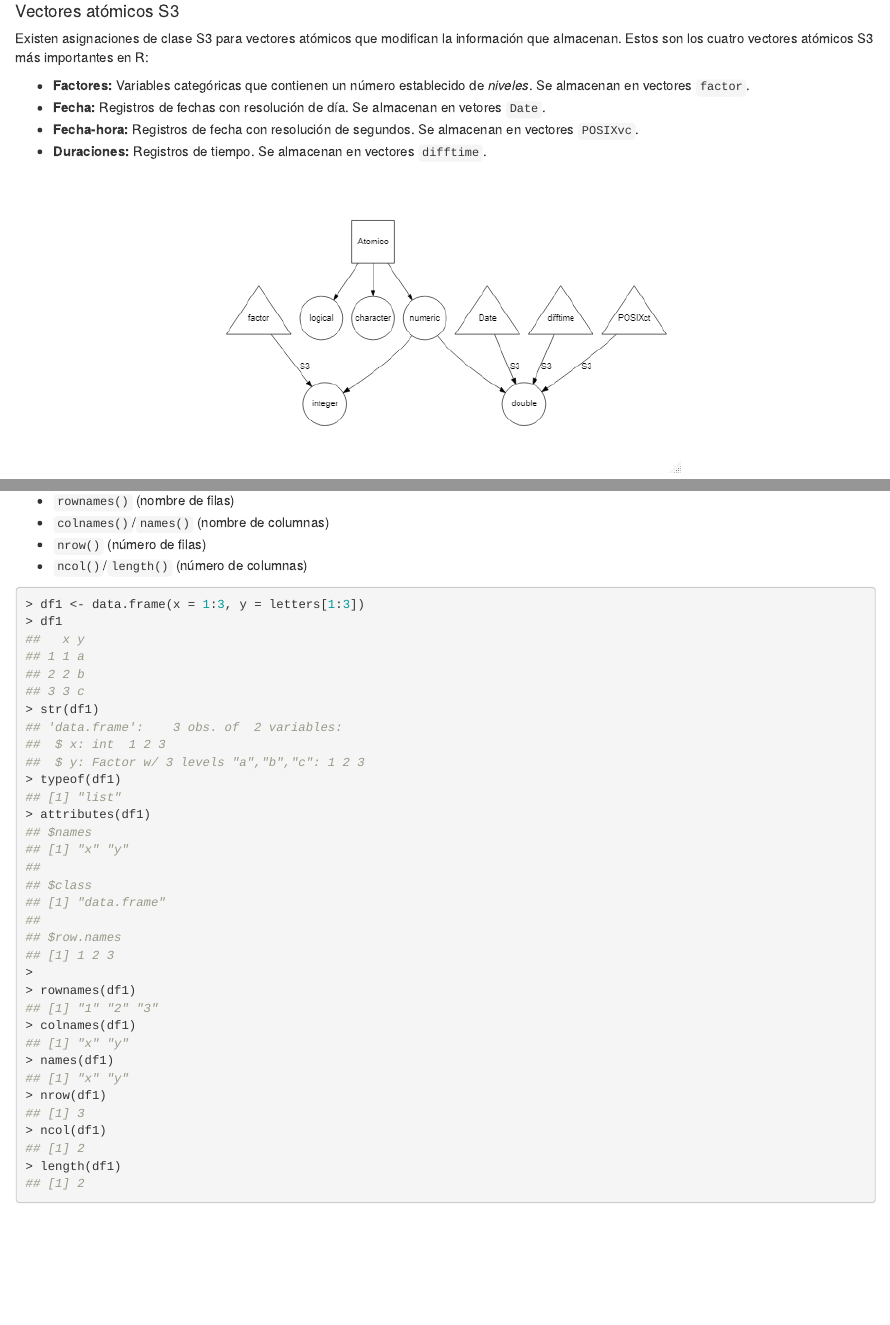
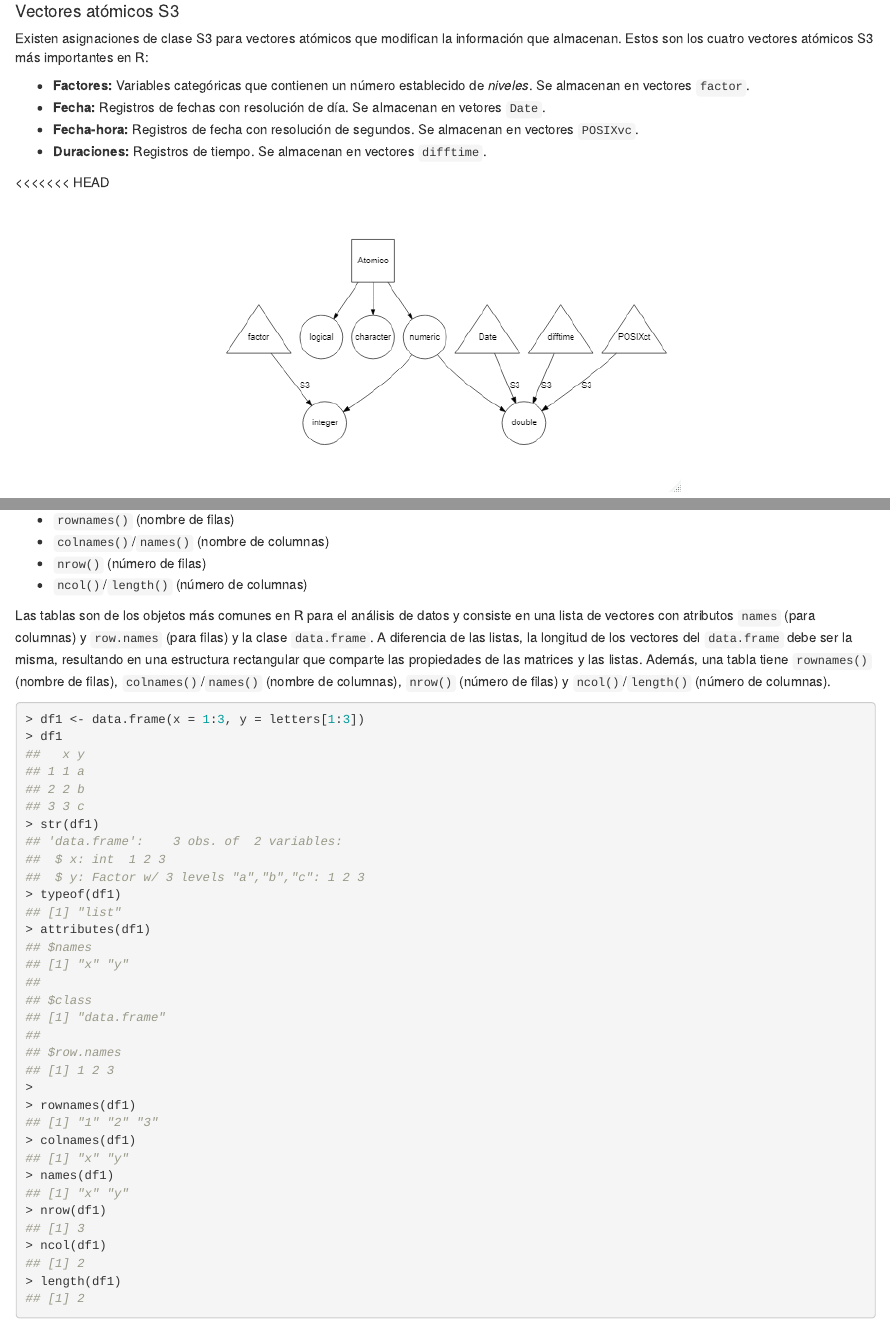
Before and after one commit to snicasio/rbasico_unam, an R Markdown document (estructura_avanzada/est_avz.Rmd): the page in a window 1100 px wide, from 1230 px down, and a second part further down, joined at a grey line. The pictures show the output file estructura_avanzada/est_avz.html that the author committed with the source, opened offline.

Commit message:
Estructura avanzada

````diff
--- a/estructura_avanzada/est_avz.Rmd
+++ b/estructura_avanzada/est_avz.Rmd
@@ -45,6 +45,7 @@ Existen asignaciones de clase S3 para vectores atómicos que modifican la inform
 * **Fecha-hora:** Registros de fecha con resolución de segundos. Se almacenan en vectores `POSIXvc`.
 * **Duraciones:** Registros de tiempo. Se almacenan en vectores `difftime`.
 
+<<<<<<< HEAD
 <center>
 ![Vectores S3](atomic_s3.png)
 </center>
@@ -211,6 +212,8 @@ Además, una tabla tiene:
 * `nrow()` (número de filas)
 * `ncol()`/`length()` (número de columnas)
 
+Las tablas son de los objetos más comunes en R para el análisis de datos y consiste en una lista de vectores con atributos `names` (para columnas) y `row.names` (para filas) y la clase `data.frame`. A diferencia de las listas, la longitud de los vectores del `data.frame` debe ser la misma, resultando en una estructura rectangular que comparte las propiedades de las matrices y las listas. Además, una tabla tiene `rownames()` (nombre de filas), `colnames()`/`names()` (nombre de columnas), `nrow()` (número de filas) y `ncol()`/`length()` (número de columnas).
+
 ```{r,collapse=TRUE,prompt=TRUE}
 df1 <- data.frame(x = 1:3, y = letters[1:3])
 df1
````
Also changed, not shown: estructura_avanzada/est_avz.html.
